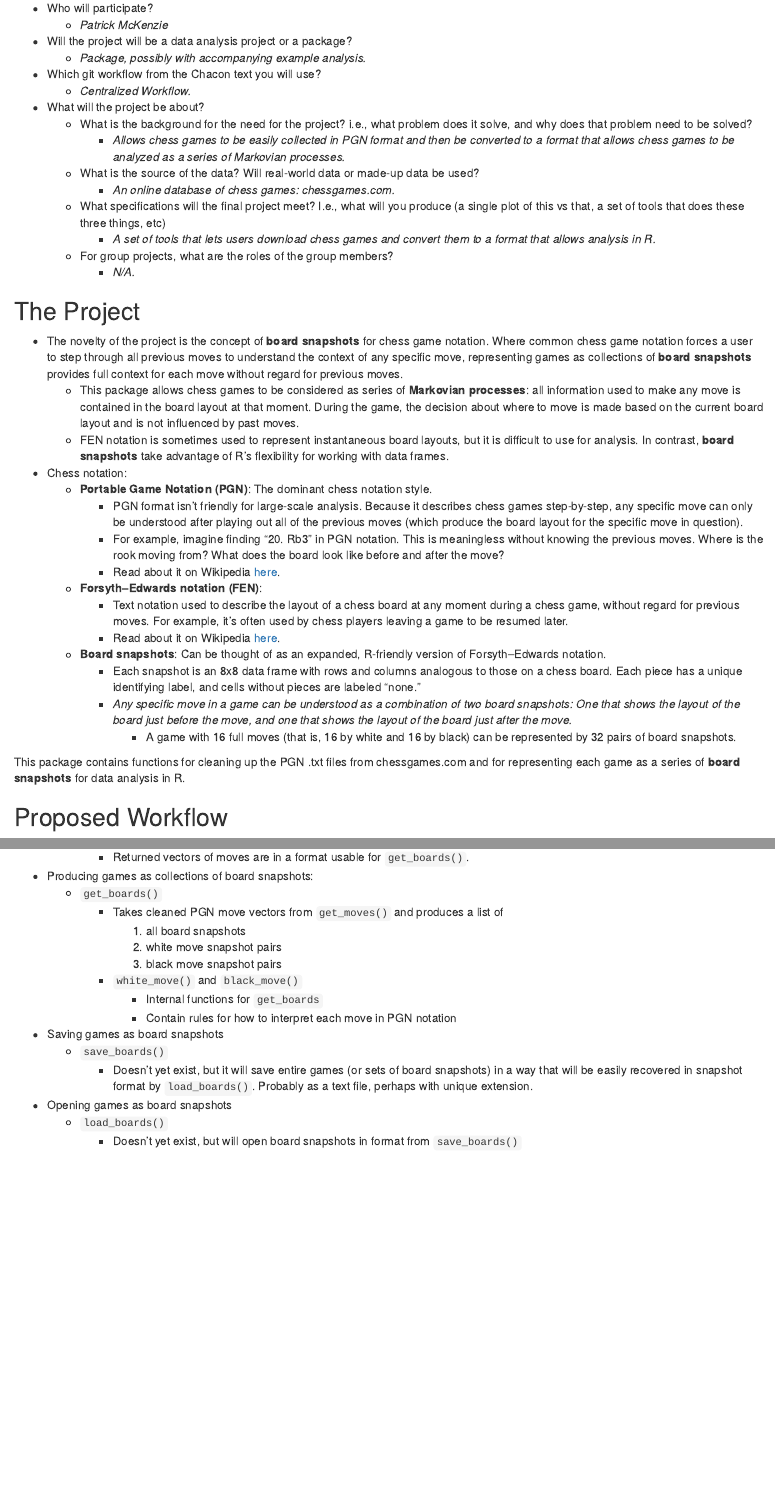
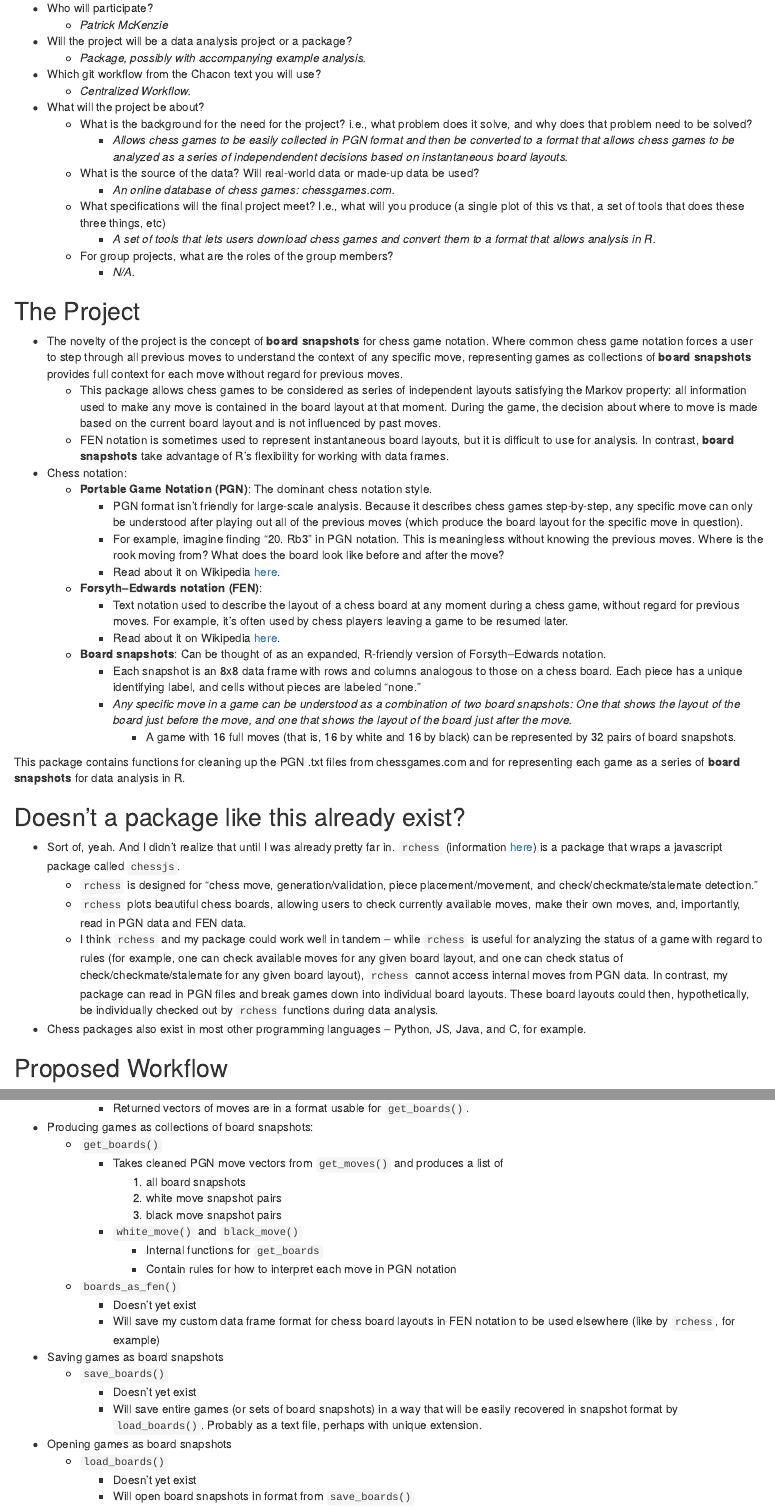
Before and after one commit to pmckenz1/590_final, an R Markdown document (proposal/proposal.Rmd): the page in a window 1100 px wide, from 180 px down, and a second part further down, joined at a grey line. The pictures show the output file proposal/proposal.html that the author committed with the source, opened offline.

Commit message:
Updated proposal to include information about other chess packages.

```diff
--- a/proposal/proposal.Rmd
+++ b/proposal/proposal.Rmd
@@ -19,7 +19,7 @@ knitr::opts_chunk$set(echo = TRUE)
     *  *Centralized Workflow.*
 *  What will the project be about?
     *  What is the background for the need for the project? i.e., what problem does it solve, and why does that problem need to be solved?
-        *  *Allows chess games to be easily collected in PGN format and then be converted to a format that allows chess games to be analyzed as a series of Markovian processes.*
+        *  *Allows chess games to be easily collected in PGN format and then be converted to a format that allows chess games to be analyzed as a series of independendent decisions based on instantaneous board layouts.*
     *  What is the source of the data? Will real-world data or made-up data be used?
         *  *An online database of chess games: chessgames.com.*
     *  What specifications will the final project meet? I.e., what will you produce (a single plot of this vs that, a set of tools that does these three things, etc)
@@ -30,7 +30,7 @@ knitr::opts_chunk$set(echo = TRUE)
 ## The Project
 
 *  The novelty of the project is the concept of **board snapshots** for chess game notation. Where common chess game notation forces a user to step through all previous moves to understand the context of any specific move, representing games as collections of **board snapshots** provides full context for each move without regard for previous moves.
-    *  This package allows chess games to be considered as series of **Markovian processes**: all information used to make any move is contained in the board layout at that moment. During the game, the decision about where to move is made based on the current board layout and is not influenced by past moves.
+    *  This package allows chess games to be considered as series of independent layouts satisfying the Markov property: all information used to make any move is contained in the board layout at that moment. During the game, the decision about where to move is made based on the current board layout and is not influenced by past moves.
     *  FEN notation is sometimes used to represent instantaneous board layouts, but it is difficult to use for analysis. In contrast, **board snapshots** take advantage of R's flexibility for working with data frames.
 *  Chess notation:
     *  **Portable Game Notation (PGN)**: The dominant chess notation style.
@@ -47,3 +47,10 @@ knitr::opts_chunk$set(echo = TRUE)
 
 This package contains functions for cleaning up the PGN .txt files from chessgames.com and for representing each game as a series of **board snapshots** for data analysis in R.
 
+##  Doesn't a package like this already exist?
+
+*  Sort of, yeah. And I didn't realize that until I was already pretty far in. `rchess` (information [here](http://jkunst.com/rchess/)) is a package that wraps a javascript package called `chessjs`.
+    *  `rchess` is designed for "chess move, generation/validation, piece placement/movement, and check/checkmate/stalemate detection."
+    *  `rchess` plots beautiful chess boards, allowing users to check currently available moves, make their own moves, and, importantly, read in PGN data and FEN data.
+    *  I think `rchess` and my package could work well in tandem -- while `rchess` is useful for analyzing the status of a game with regard to rules (for example, one can check available moves for any given board layout, and one can check status of check/checkmate/stalemate for any given board layout), `rchess` cannot access internal moves from PGN data. In contrast, my package can read in PGN files and break games down into individual board layouts. These board layouts could then, hypothetically, be individually checked out by `rchess` functions during data analysis.
+*  Chess packages also exist in most other programming languages -- Python, JS, Java, and C, for example.
@@ -70,9 +78,14 @@ This package contains functions for cleaning up the PGN .txt files from chessgam
         * `white_move()` and `black_move()`
             *  Internal functions for `get_boards`
             *  Contain rules for how to interpret each move in PGN notation
+    *  `boards_as_fen()`
+        *  Doesn't yet exist
+        *  Will save my custom data frame format for chess board layouts in FEN notation to be used elsewhere (like by `rchess`, for example)
 *  Saving games as board snapshots
     *  `save_boards()`
-        *  Doesn't yet exist, but it will save entire games (or sets of board snapshots) in a way that will be easily recovered in snapshot format by `load_boards()`. Probably as a text file, perhaps with unique extension.
+        *  Doesn't yet exist
+        *  Will save entire games (or sets of board snapshots) in a way that will be easily recovered in snapshot format by `load_boards()`. Probably as a text file, perhaps with unique extension.
 *  Opening games as board snapshots
     *  `load_boards()`
-        *  Doesn't yet exist, but will open board snapshots in format from `save_boards()`
+        *  Doesn't yet exist
+        *  Will open board snapshots in format from `save_boards()`
```
Also changed, not shown: proposal/proposal.html, proposal/proposal.Rmd (3 more changed lines).
